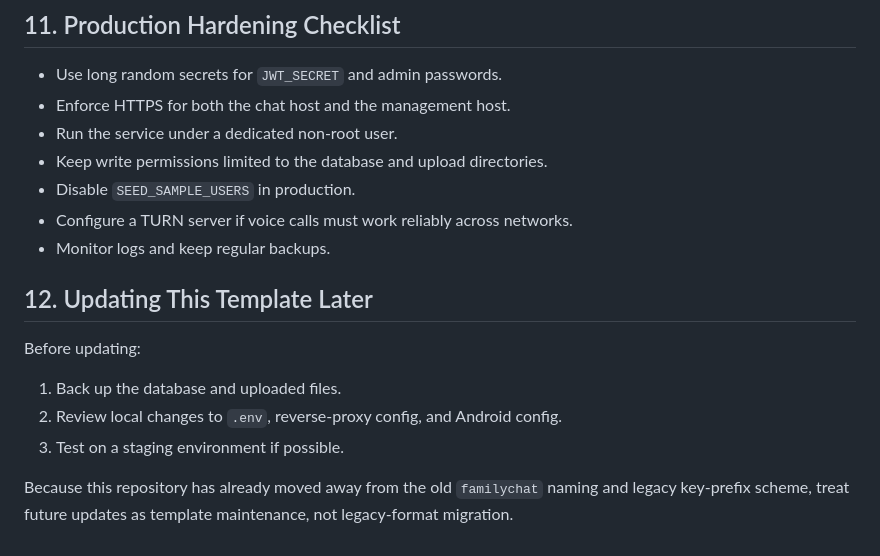
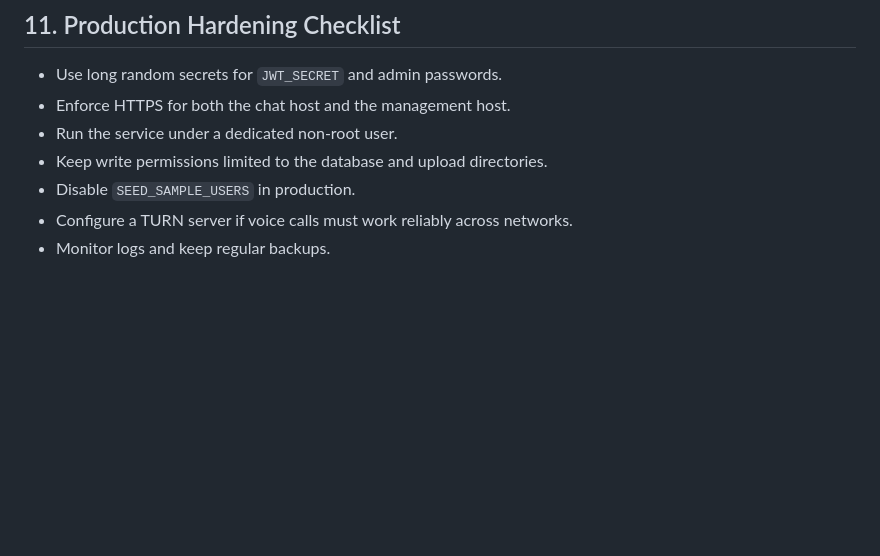
Before and after one commit to zlzlzlzlzl17/e2ee-chat-template, a Markdown page: DEPLOYMENT.md, the part around the change. Drawn GitHub-style; blank space fills up the shorter version.

```diff
--- a/DEPLOYMENT.md
+++ b/DEPLOYMENT.md
@@ -240,13 +240,3 @@ Back up at least:
 - Disable `SEED_SAMPLE_USERS` in production.
 - Configure a TURN server if voice calls must work reliably across networks.
 - Monitor logs and keep regular backups.
-
-## 12. Updating This Template Later
-
-Before updating:
-
-1. Back up the database and uploaded files.
-2. Review local changes to `.env`, reverse-proxy config, and Android config.
-3. Test on a staging environment if possible.
-
-Because this repository has already moved away from the old `familychat` naming and legacy key-prefix scheme, treat future updates as template maintenance, not legacy-format migration.
```
